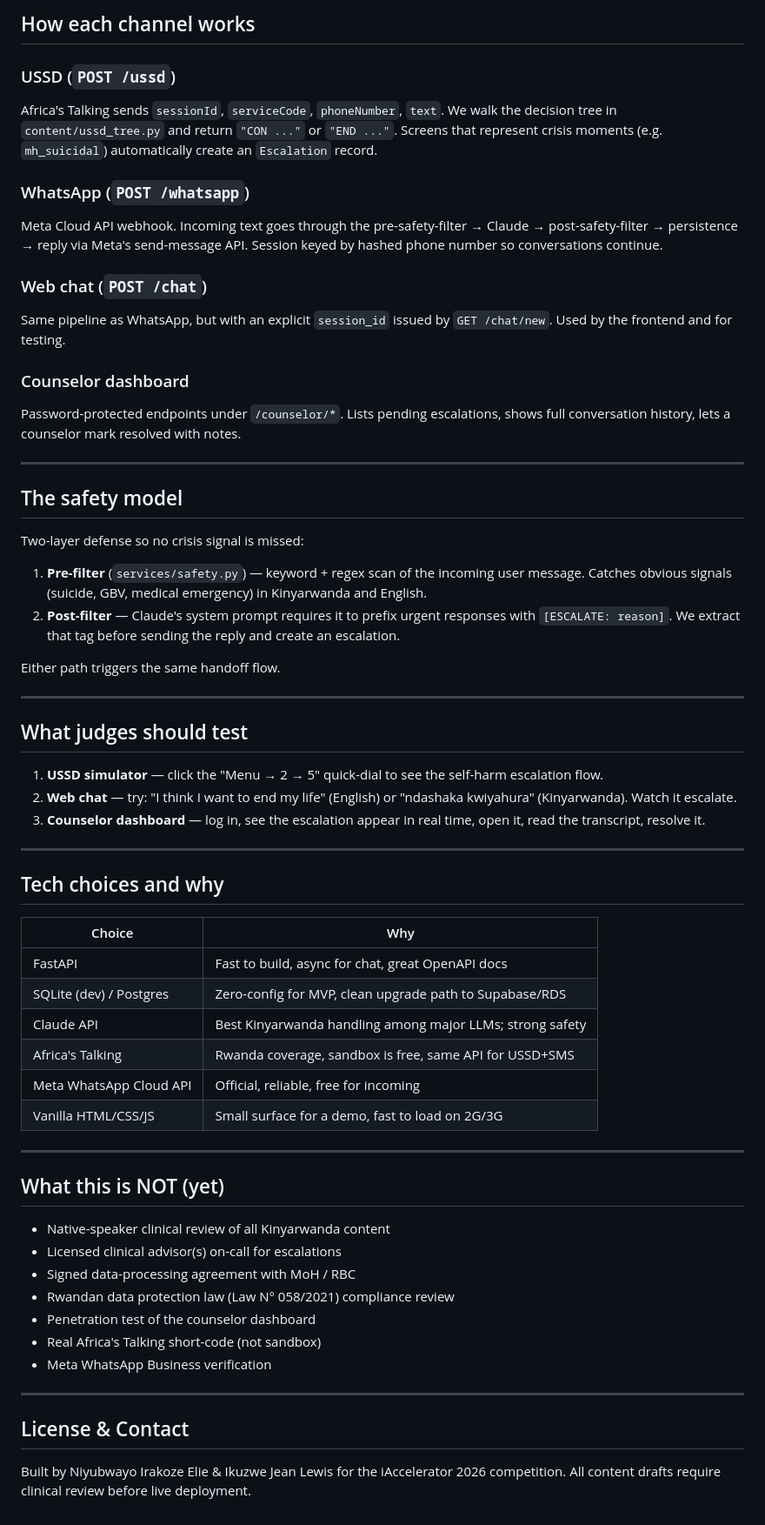
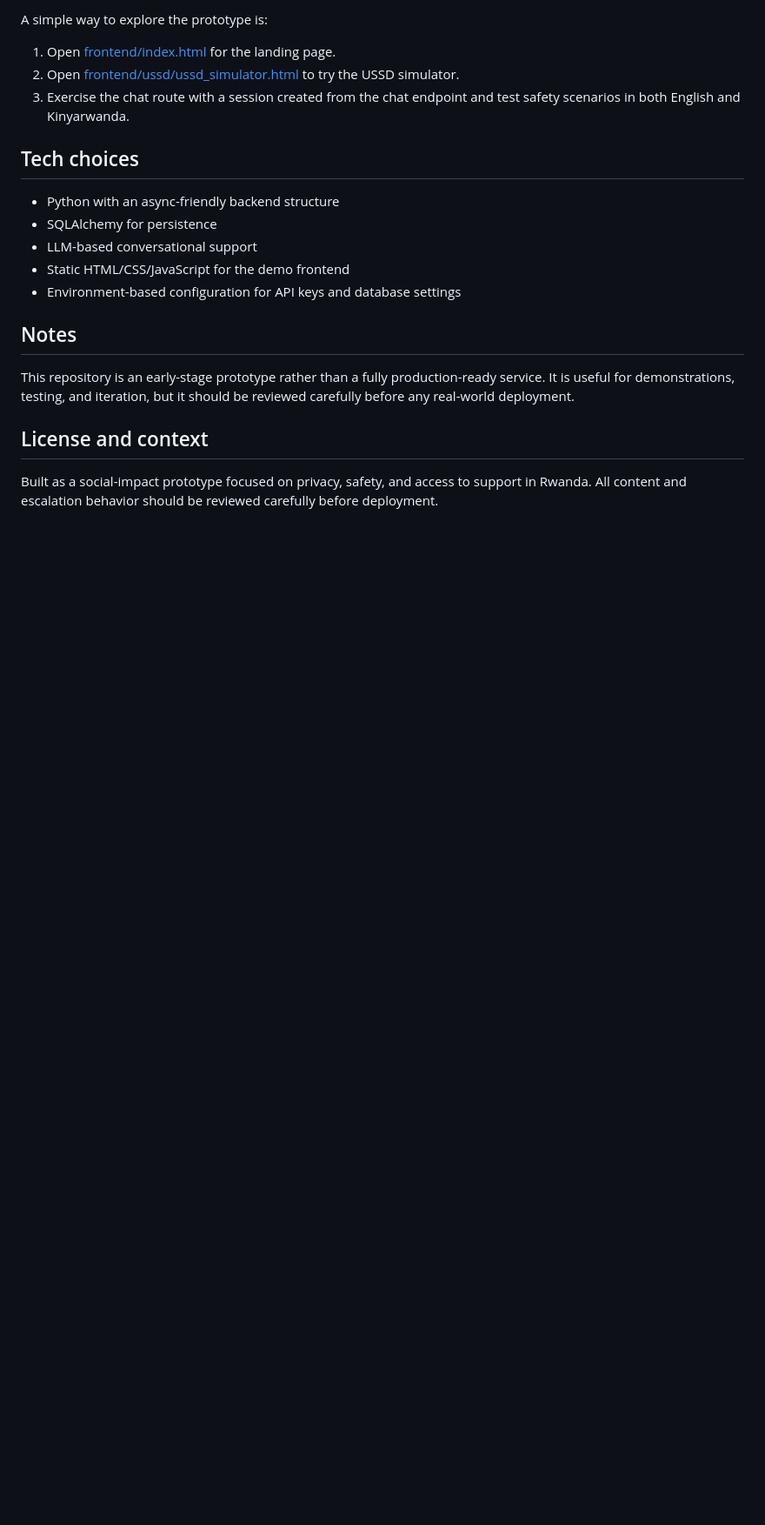
Before and after one commit to n-elie7/mbwira, a Markdown page: README.md, the part around one of its changes. Shown at 87% size. Drawn GitHub-style; blank space fills up the shorter version.

Commit message:
refactor: update README.md for clarity and structure, enhancing project description and repository organization

```diff
--- a/README.md
+++ b/README.md
@@ -68,69 +81,22 @@ Then open:
 
-## How each channel works
+A simple way to explore the prototype is:
 
-### USSD (`POST /ussd`)
-Africa's Talking sends `sessionId`, `serviceCode`, `phoneNumber`, `text`. We walk the decision tree in `content/ussd_tree.py` and return `"CON ..."` or `"END ..."`. Screens that represent crisis moments (e.g. `mh_suicidal`) automatically create an `Escalation` record.
+1. Open [frontend/index.html](frontend/index.html) for the landing page.
+2. Open [frontend/ussd/ussd_simulator.html](frontend/ussd/ussd_simulator.html) to try the USSD simulator.
+3. Exercise the chat route with a session created from the chat endpoint and test safety scenarios in both English and Kinyarwanda.
 
-### WhatsApp (`POST /whatsapp`)
-Meta Cloud API webhook. Incoming text goes through the pre-safety-filter → Claude → post-safety-filter → persistence → reply via Meta's send-message API. Session keyed by hashed phone number so conversations continue.
+## Tech choices
 
-### Web chat (`POST /chat`)
-Same pipeline as WhatsApp, but with an explicit `session_id` issued by `GET /chat/new`. Used by the frontend and for testing.
+- Python with an async-friendly backend structure
+- SQLAlchemy for persistence
+- LLM-based conversational support
+- Static HTML/CSS/JavaScript for the demo frontend
+- Environment-based configuration for API keys and database settings
 
-### Counselor dashboard
-Password-protected endpoints under `/counselor/*`. Lists pending escalations, shows full conversation history, lets a counselor mark resolved with notes.
+## Notes
 
----
+This repository is an early-stage prototype rather than a fully production-ready service. It is useful for demonstrations, testing, and iteration, but it should be reviewed carefully before any real-world deployment.
 
-## The safety model
+## License and context
 
-Two-layer defense so no crisis signal is missed:
-
-1. **Pre-filter** (`services/safety.py`) — keyword + regex scan of the incoming user message. Catches obvious signals (suicide, GBV, medical emergency) in Kinyarwanda and English.
-2. **Post-filter** — Claude's system prompt requires it to prefix urgent responses with `[ESCALATE: reason]`. We extract that tag before sending the reply and create an escalation.
-
-Either path triggers the same handoff flow.
-
----
-
-## What judges should test
-
-1. **USSD simulator** — click the "Menu → 2 → 5" quick-dial to see the self-harm escalation flow.
-2. **Web chat** — try: "I think I want to end my life" (English) or "ndashaka kwiyahura" (Kinyarwanda). Watch it escalate.
-3. **Counselor dashboard** — log in, see the escalation appear in real time, open it, read the transcript, resolve it.
-
----
-
-## Tech choices and why
-
-| Choice                   | Why                                                           |
-|--------------------------|---------------------------------------------------------------|
-| FastAPI                  | Fast to build, async for chat, great OpenAPI docs             |
-| SQLite (dev) / Postgres  | Zero-config for MVP, clean upgrade path to Supabase/RDS       |
-| Claude API               | Best Kinyarwanda handling among major LLMs; strong safety     |
-| Africa's Talking         | Rwanda coverage, sandbox is free, same API for USSD+SMS       |
-| Meta WhatsApp Cloud API  | Official, reliable, free for incoming                         |
-| Vanilla HTML/CSS/JS      | Small surface for a demo, fast to load on 2G/3G               |
-
----
-
-## What this is NOT (yet)
-
-
-- Native-speaker clinical review of all Kinyarwanda content
-- Licensed clinical advisor(s) on-call for escalations
-- Signed data-processing agreement with MoH / RBC
-- Rwandan data protection law (Law N° 058/2021) compliance review
-- Penetration test of the counselor dashboard
-- Real Africa's Talking short-code (not sandbox)
-- Meta WhatsApp Business verification
-
-
-
-
----
-
-## License & Contact
-
-Built by Niyubwayo Irakoze Elie & Ikuzwe Jean Lewis for the iAccelerator 2026 competition.
-All content drafts require clinical review before live deployment.
+Built as a social-impact prototype focused on privacy, safety, and access to support in Rwanda. All content and escalation behavior should be reviewed carefully before deployment.
```
Also changed, not shown: other parts of README.md (+57 -44 lines).
